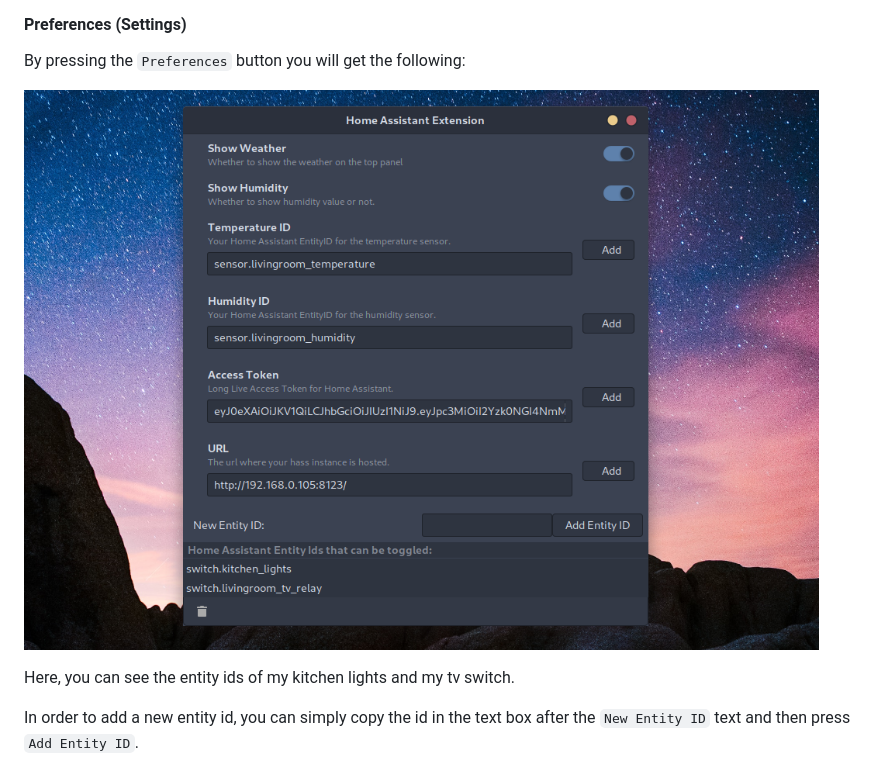
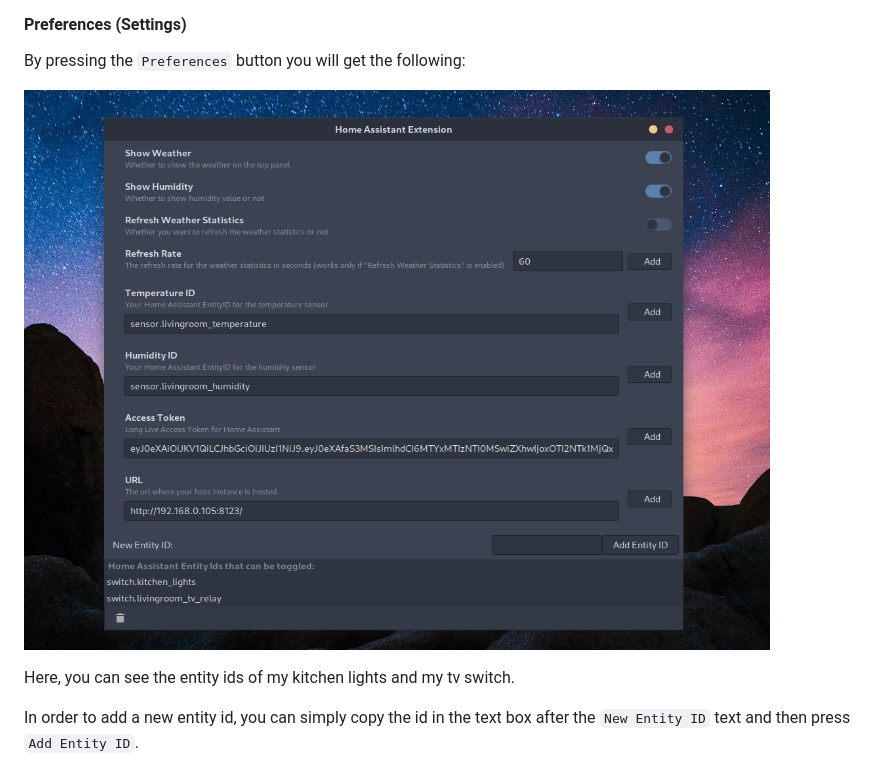
Before and after one commit to geoph9/hass-gshell-extension, a Markdown page: README.md, the part around the change. Rendered like a GitHub page; pictures changed too: screenshots/preferences_menu.png.

```diff
--- a/README.md
+++ b/README.md
@@ -107,7 +107,7 @@ By pressing `Hass Events` a new sublist will appear:
 By pressing the `Preferences` button you will get the following:
 
 
-![Preferences](screenshots/preferences_menu_up.png?raw=true "How the preferences/settings appear.")
+![Preferences](screenshots/preferences_menu.png?raw=true "How the preferences/settings appear.")
 
 Here, you can see the entity ids of my kitchen lights and my tv switch.
 
```
